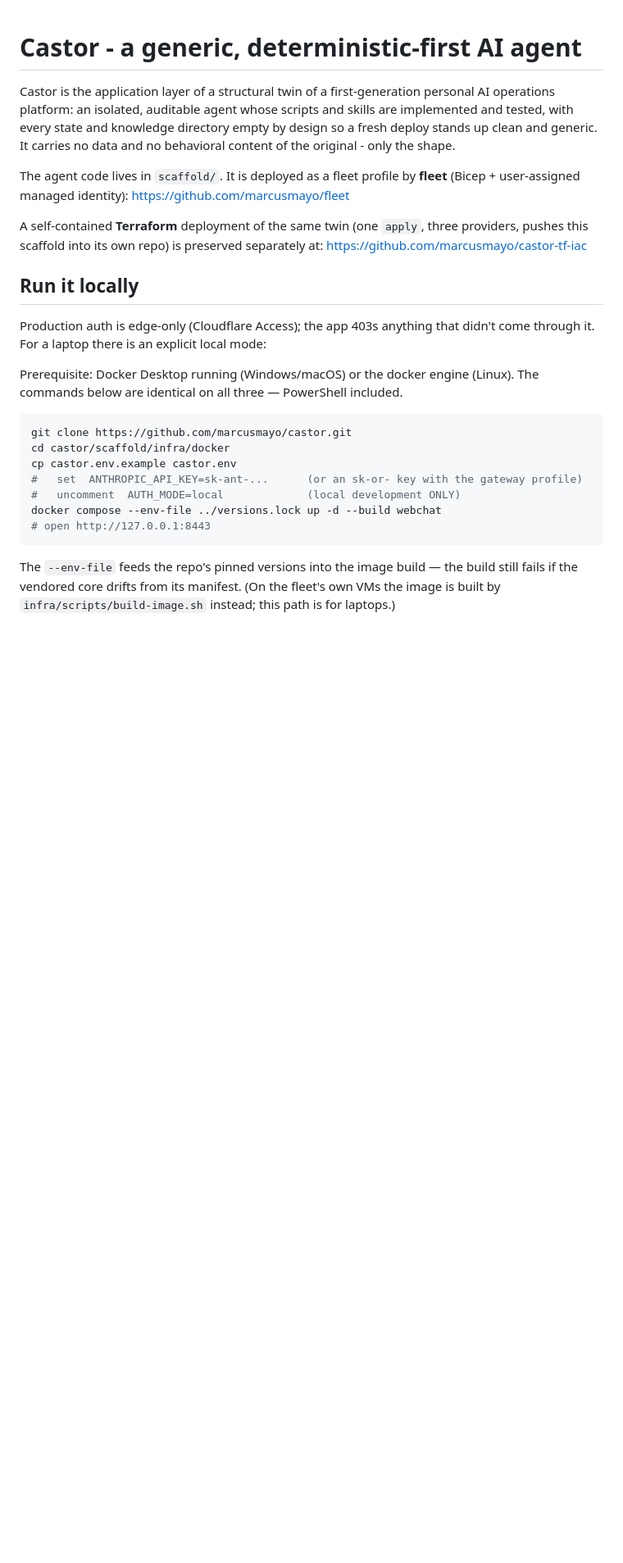
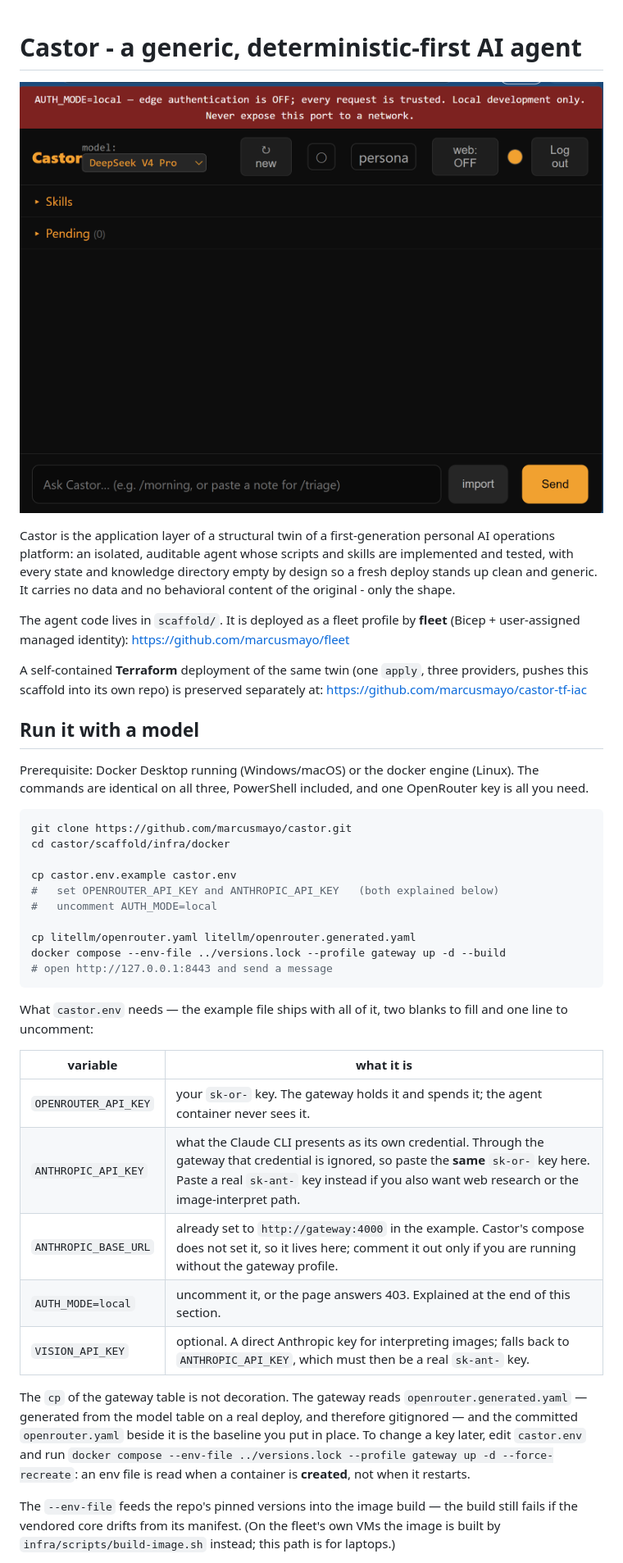
Before and after one commit to marcusmayo/castor, a Markdown page: README.md, the part around one of its changes. Shown at 82% size. GitHub-like rendering; blank space fills up the shorter version.

````diff
--- a/README.md
+++ b/README.md
@@ -1,4 +1,6 @@
 # Castor - a generic, deterministic-first AI agent
+
+![Castor running locally — the local-mode banner included, on the same one-key quickstart this README documents](docs/hero.png)
 
 Castor is the application layer of a structural twin of a first-generation
 personal AI operations platform: an isolated, auditable agent whose scripts and
@@ -14,26 +16,45 @@ A self-contained **Terraform** deployment of the same twin (one `apply`, three
 providers, pushes this scaffold into its own repo) is preserved separately at:
 https://github.com/marcusmayo/castor-tf-iac
 
-## Run it locally
-
-Production auth is edge-only (Cloudflare Access); the app 403s anything that
-didn't come through it. For a laptop there is an explicit local mode:
+## Run it with a model
 
 Prerequisite: Docker Desktop running (Windows/macOS) or the docker engine
-(Linux). The commands below are identical on all three — PowerShell included.
+(Linux). The commands are identical on all three, PowerShell included, and one
+OpenRouter key is all you need.
 
 ```bash
 git clone https://github.com/marcusmayo/castor.git
 cd castor/scaffold/infra/docker
+
 cp castor.env.example castor.env
-#   set  ANTHROPIC_API_KEY=sk-ant-...      (or an sk-or- key with the gateway profile)
-#   uncomment  AUTH_MODE=local             (local development ONLY)
-docker compose --env-file ../versions.lock up -d --build webchat
-# open http://127.0.0.1:8443
+#   set OPENROUTER_API_KEY and ANTHROPIC_API_KEY   (both explained below)
+#   uncomment AUTH_MODE=local
+
+cp litellm/openrouter.yaml litellm/openrouter.generated.yaml
+docker compose --env-file ../versions.lock --profile gateway up -d --build
+# open http://127.0.0.1:8443 and send a message
 ```
 
+What `castor.env` needs — the example file ships with all of it, two blanks to
+fill and one line to uncomment:
+
+| variable | what it is |
+| --- | --- |
+| `OPENROUTER_API_KEY` | your `sk-or-` key. The gateway holds it and spends it; the agent container never sees it. |
+| `ANTHROPIC_API_KEY` | what the Claude CLI presents as its own credential. Through the gateway that credential is ignored, so paste the **same** `sk-or-` key here. Paste a real `sk-ant-` key instead if you also want web research or the image-interpret path. |
+| `ANTHROPIC_BASE_URL` | already set to `http://gateway:4000` in the example. Castor's compose does not set it, so it lives here; comment it out only if you are running without the gateway profile. |
+| `AUTH_MODE=local` | uncomment it, or the page answers 403. Explained at the end of this section. |
+| `VISION_API_KEY` | optional. A direct Anthropic key for interpreting images; falls back to `ANTHROPIC_API_KEY`, which must then be a real `sk-ant-` key. |
+
+The `cp` of the gateway table is not decoration. The gateway reads
+`openrouter.generated.yaml` — generated from the model table on a real deploy,
+and therefore gitignored — and the committed `openrouter.yaml` beside it is the
+baseline you put in place. To change a key later, edit `castor.env` and run
+`docker compose --env-file ../versions.lock --profile gateway up -d --force-recreate`:
+an env file is read when a container is **created**, not when it restarts.
+
 The `--env-file` feeds the repo's pinned versions into the image build — the
-build still fails if the vendored core drifts from its manifest. (On the
-fleet's own VMs the image is built by `infra/scripts/build-image.sh` instead;
-this path is for laptops.)
+build still fails if the vendored core drifts from its manifest. (On the fleet's
+own VMs the image is built by `infra/scripts/build-image.sh` instead; this path
+is for laptops.)
 
````
Also changed, not shown: other parts of README.md (+44 -5 lines).
